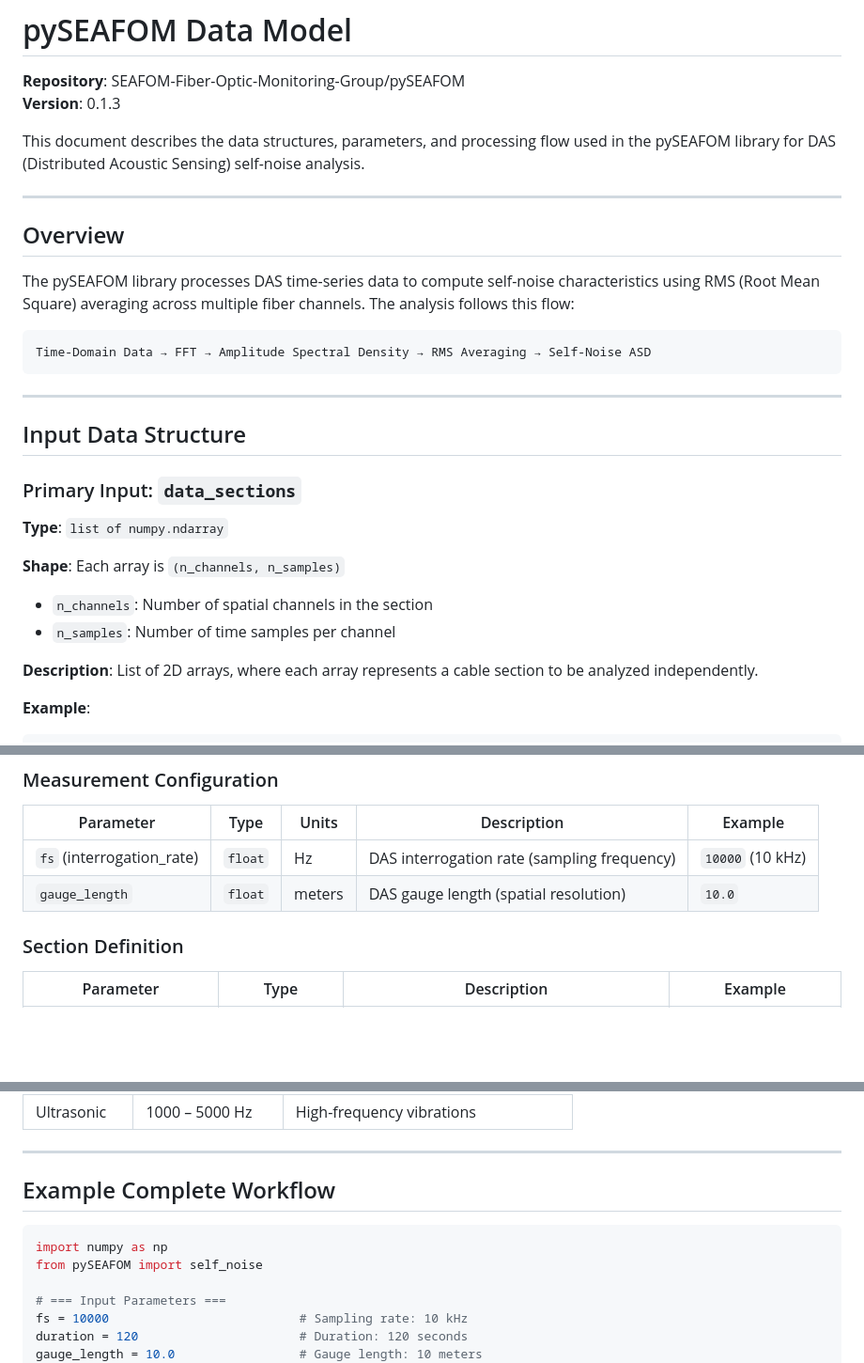
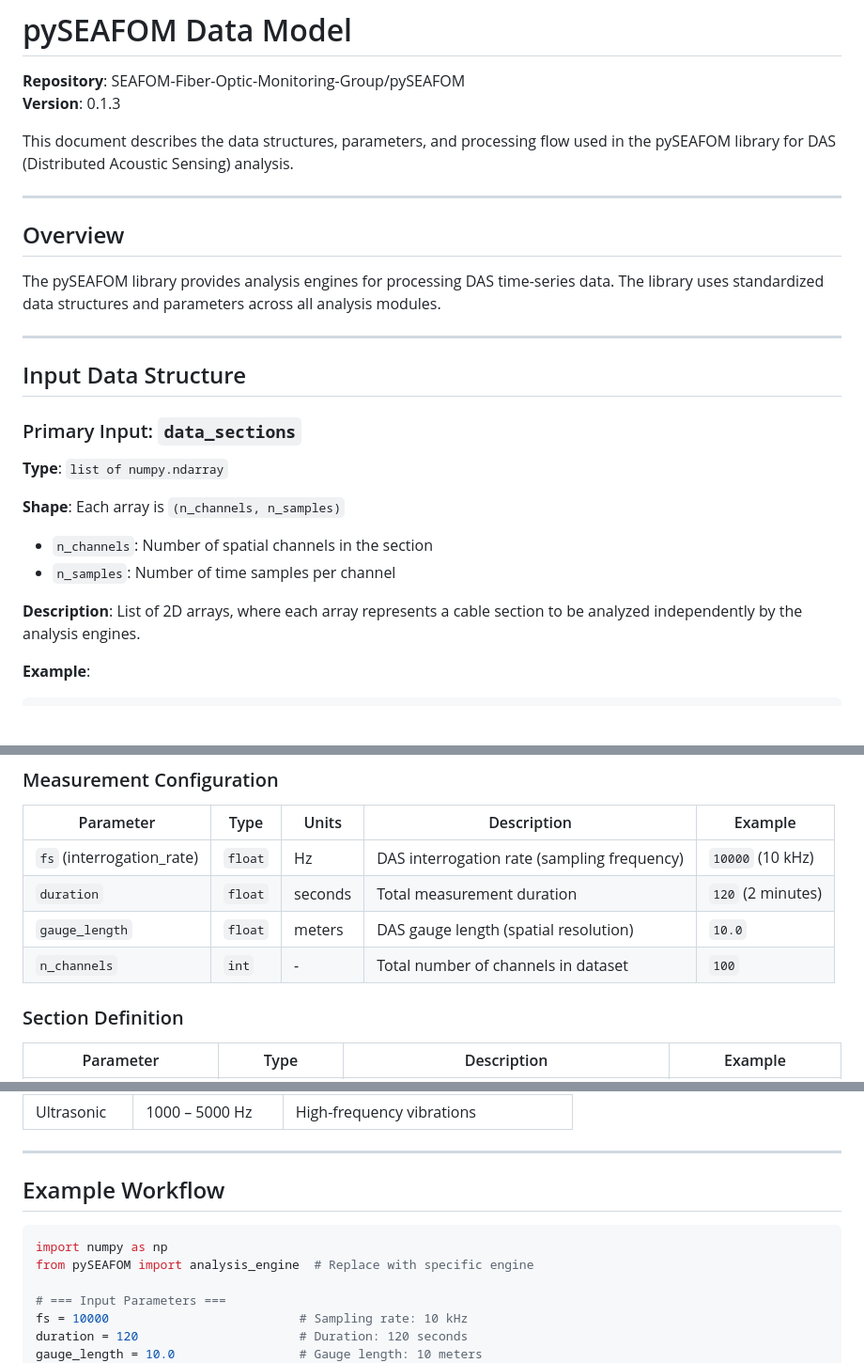
Before and after one commit to SEAFOM-Fiber-Optic-Monitoring-Group/pySEAFOM, a Markdown page: DATA_MODEL.md, 3 parts joined by grey strips. Shown at 94% size. Rendered like a GitHub page; blank space fills up the shorter version.

````diff
--- a/DATA_MODEL.md
+++ b/DATA_MODEL.md
@@ -3,17 +3,13 @@
 **Repository**: SEAFOM-Fiber-Optic-Monitoring-Group/pySEAFOM
 **Version**: 0.1.3
 
-This document describes the data structures, parameters, and processing flow used in the pySEAFOM library for DAS (Distributed Acoustic Sensing) self-noise analysis.
+This document describes the data structures, parameters, and processing flow used in the pySEAFOM library for DAS (Distributed Acoustic Sensing) analysis.
 
 ---
 
 ## Overview
 
-The pySEAFOM library processes DAS time-series data to compute self-noise characteristics using RMS (Root Mean Square) averaging across multiple fiber channels. The analysis follows this flow:
-
-```
-Time-Domain Data → FFT → Amplitude Spectral Density → RMS Averaging → Self-Noise ASD
-```
+The pySEAFOM library provides analysis engines for processing DAS time-series data. The library uses standardized data structures and parameters across all analysis modules.
 
 ---
 
@@ -27,7 +23,7 @@ Time-Domain Data → FFT → Amplitude Spectral Density → RMS Averaging → Se
 - `n_channels`: Number of spatial channels in the section
 - `n_samples`: Number of time samples per channel
 
-**Description**: List of 2D arrays, where each array represents a cable section to be analyzed independently.
+**Description**: List of 2D arrays, where each array represents a cable section to be analyzed independently by the analysis engines.
 
 **Example**:
 ```python
@@ -47,7 +43,9 @@ sections = [
 | Parameter | Type | Units | Description | Example |
 |-----------|------|-------|-------------|---------|
 | `fs` (interrogation_rate) | `float` | Hz | DAS interrogation rate (sampling frequency) | `10000` (10 kHz) |
+| `duration` | `float` | seconds | Total measurement duration | `120` (2 minutes) |
 | `gauge_length` | `float` | meters | DAS gauge length (spatial resolution) | `10.0` |
+| `n_channels` | `int` | - | Total number of channels in dataset | `100` |
 
 ### Section Definition
 
@@ -198,11 +198,11 @@ asd_db = 20 * log10(asd / 1.0)
 
 ---
 
-## Example Complete Workflow
+## Example Workflow
 
 ```python
 import numpy as np
-from pySEAFOM import self_noise
+from pySEAFOM import analysis_engine  # Replace with specific engine
 
 # === Input Parameters ===
 fs = 10000                          # Sampling rate: 10 kHz
````
Also changed, not shown: other parts of DATA_MODEL.md (+28 -63 lines).
